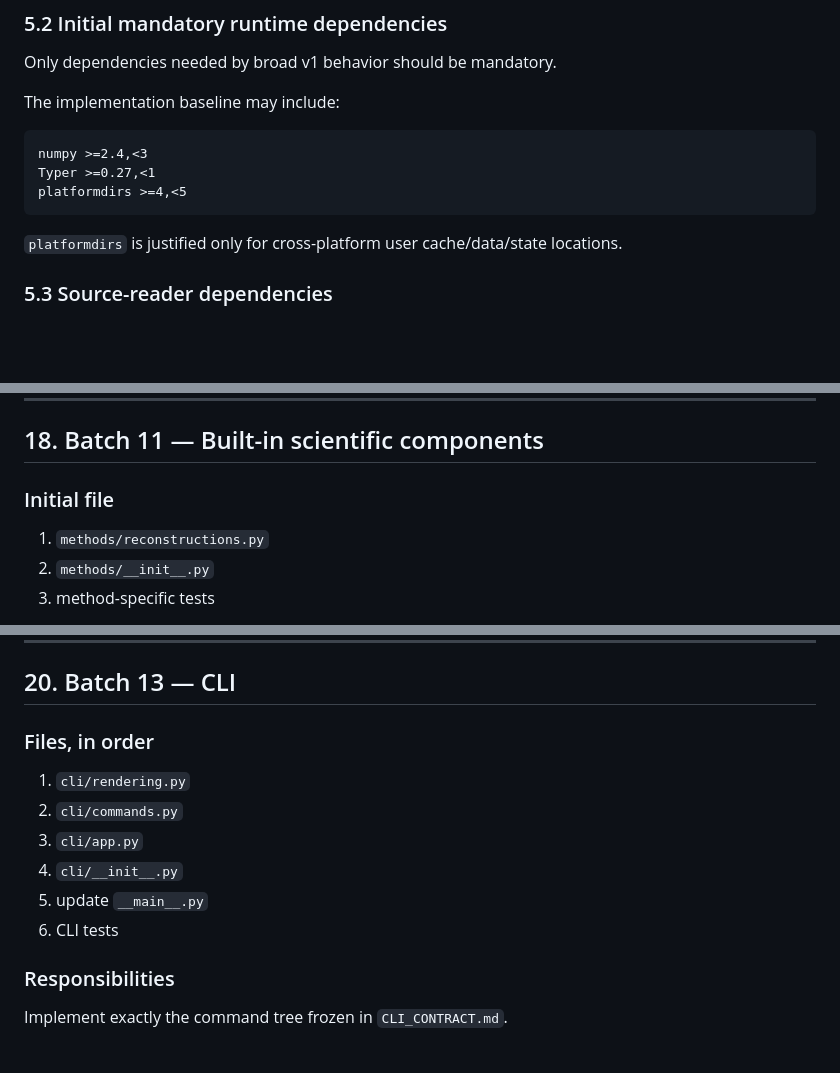
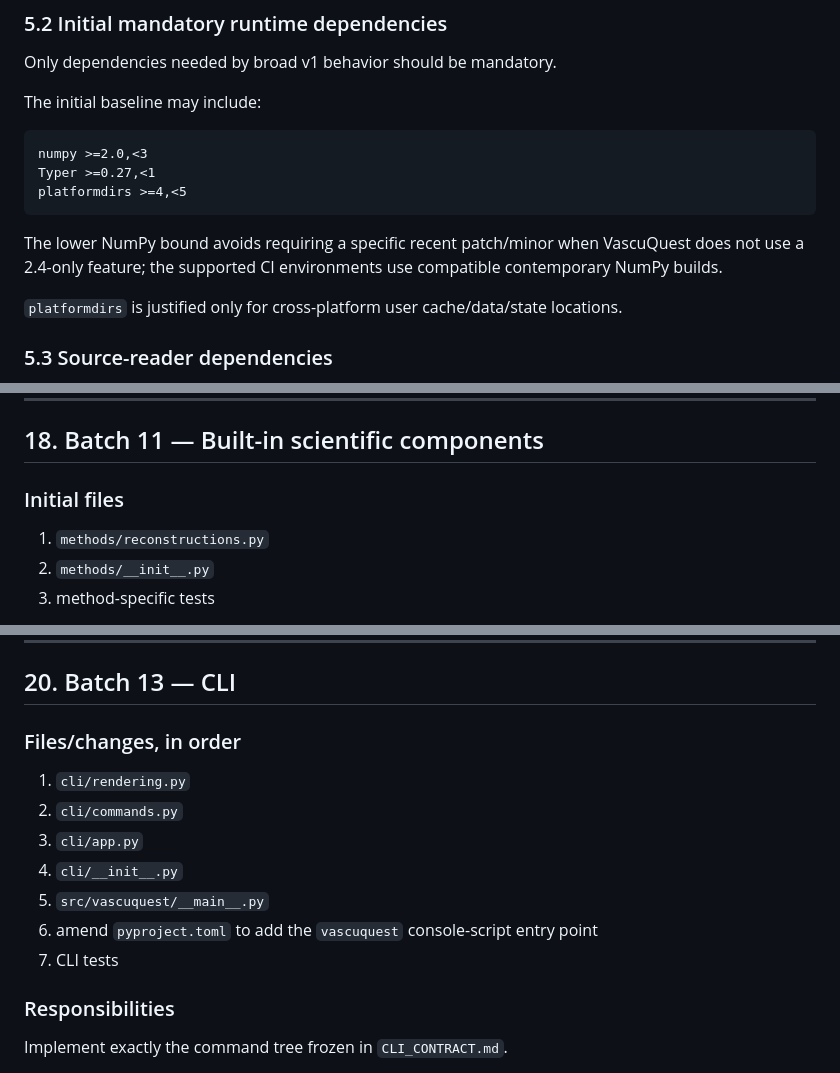
Before and after one commit to KNOWDYN/VascuQuest, a Markdown page: BUILD_PLAN.md, 3 parts joined by grey strips. Drawn GitHub-style; blank space fills up the shorter version.

````diff
--- a/BUILD_PLAN.md
+++ b/BUILD_PLAN.md
@@ -104,13 +104,15 @@ Do not add Poetry, Hatch, PDM, Conda metadata, or a second dependency authority
 
 Only dependencies needed by broad v1 behavior should be mandatory.
 
-The implementation baseline may include:
+The initial baseline may include:
 
 ```text
-numpy >=2.4,<3
+numpy >=2.0,<3
 Typer >=0.27,<1
 platformdirs >=4,<5
 ```
+
+The lower NumPy bound avoids requiring a specific recent patch/minor when VascuQuest does not use a 2.4-only feature; the supported CI environments use compatible contemporary NumPy builds.
 
 `platformdirs` is justified only for cross-platform user cache/data/state locations.
 
@@ -634,7 +637,7 @@ Methods not installed/implemented fail clearly rather than being simulated.
 
 ## 18. Batch 11 — Built-in scientific components
 
-### Initial file
+### Initial files
 
 1. `methods/reconstructions.py`
 2. `methods/__init__.py`
@@ -688,14 +691,15 @@ Export round trips preserve required scientific identity, evidence, units, coord
 
 ## 20. Batch 13 — CLI
 
-### Files, in order
+### Files/changes, in order
 
 1. `cli/rendering.py`
 2. `cli/commands.py`
 3. `cli/app.py`
 4. `cli/__init__.py`
-5. update `__main__.py`
-6. CLI tests
+5. `src/vascuquest/__main__.py`
+6. amend `pyproject.toml` to add the `vascuquest` console-script entry point
+7. CLI tests
 
 ### Responsibilities
 
````
Also changed, not shown: other parts of BUILD_PLAN.md (+22 -12 lines).
